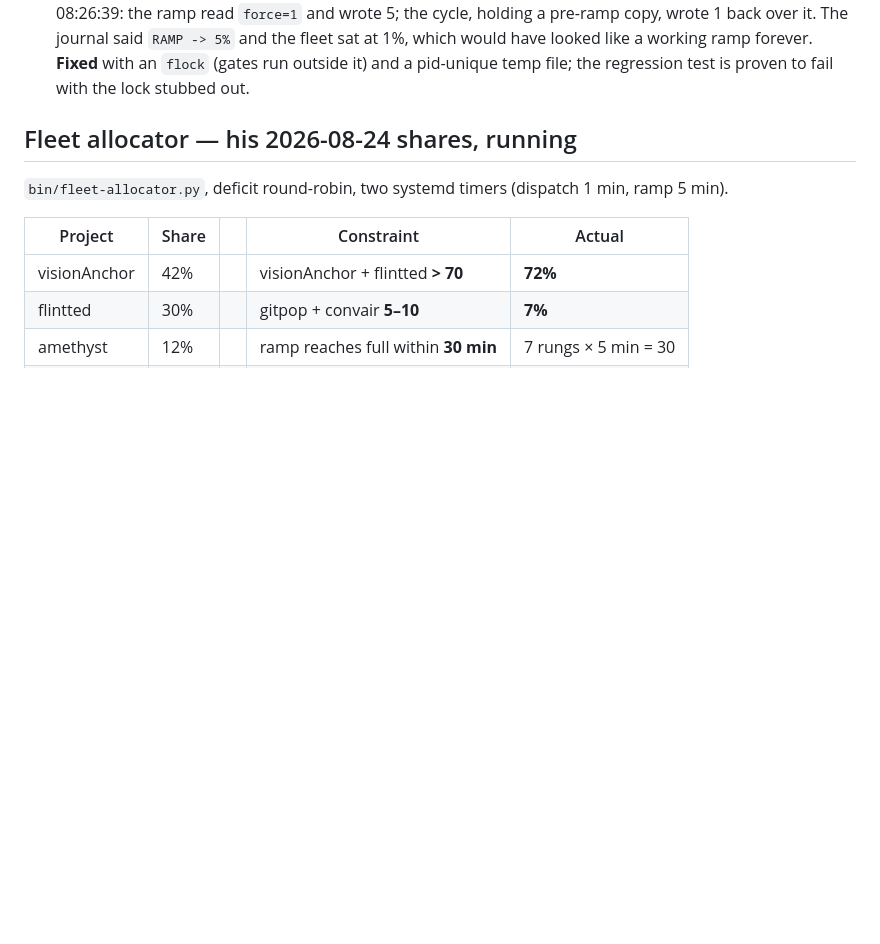
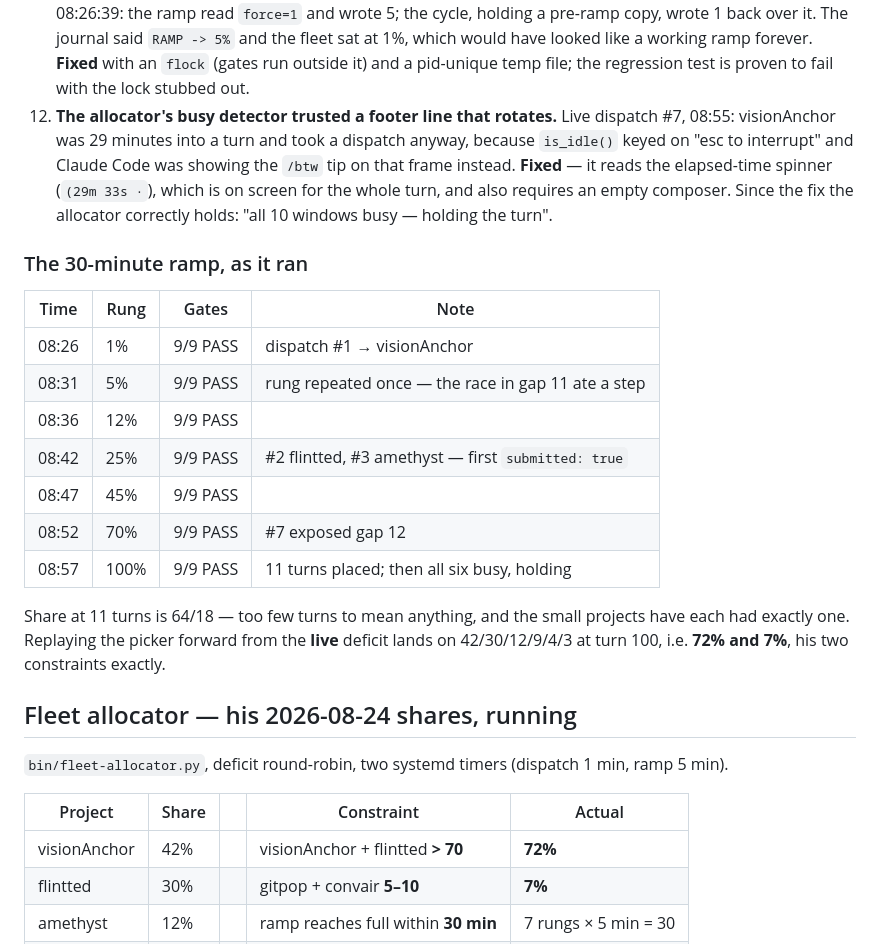
Before and after one commit to viji-real21/gembound, a Markdown page: wfos-e2e/REPORT.md, the part around the change. Rendered like a GitHub page; blank space fills up the shorter version.

Commit message:
wfos-e2e: gap 12 and the ramp as it actually ran
The busy detector read a 29-minute-old turn as idle because it keyed on a footer hint
Claude Code rotates. Also records the seven rungs with their gate results, and is honest
that 11 turns says nothing about the share — the convergence claim is the picker replayed
forward from the live deficit, not the count so far.

Co-Authored-By: Claude Opus 5 <noreply@anthropic.com>

```diff
--- a/wfos-e2e/REPORT.md
+++ b/wfos-e2e/REPORT.md
@@ -68,6 +68,28 @@ Both machines at `a15d4bb`, identical. Every row below has a log or a command be
     1%, which would have looked like a working ramp forever. **Fixed** with an `flock` (gates
     run outside it) and a pid-unique temp file; the regression test is proven to fail with
     the lock stubbed out.
+12. **The allocator's busy detector trusted a footer line that rotates.** Live dispatch #7,
+    08:55: visionAnchor was 29 minutes into a turn and took a dispatch anyway, because
+    `is_idle()` keyed on "esc to interrupt" and Claude Code was showing the `/btw` tip on
+    that frame instead. **Fixed** — it reads the elapsed-time spinner (`(29m 33s ·`), which
+    is on screen for the whole turn, and also requires an empty composer. Since the fix the
+    allocator correctly holds: "all 10 windows busy — holding the turn".
+
+### The 30-minute ramp, as it ran
+
+| Time | Rung | Gates | Note |
+|---|---|---|---|
+| 08:26 | 1% | 9/9 PASS | dispatch #1 → visionAnchor |
+| 08:31 | 5% | 9/9 PASS | rung repeated once — the race in gap 11 ate a step |
+| 08:36 | 12% | 9/9 PASS | |
+| 08:42 | 25% | 9/9 PASS | #2 flintted, #3 amethyst — first `submitted: true` |
+| 08:47 | 45% | 9/9 PASS | |
+| 08:52 | 70% | 9/9 PASS | #7 exposed gap 12 |
+| 08:57 | 100% | 9/9 PASS | 11 turns placed; then all six busy, holding |
+
+Share at 11 turns is 64/18 — too few turns to mean anything, and the small projects have
+each had exactly one. Replaying the picker forward from the **live** deficit lands on
+42/30/12/9/4/3 at turn 100, i.e. **72% and 7%**, his two constraints exactly.
 
 ## Fleet allocator — his 2026-08-24 shares, running
 
```
